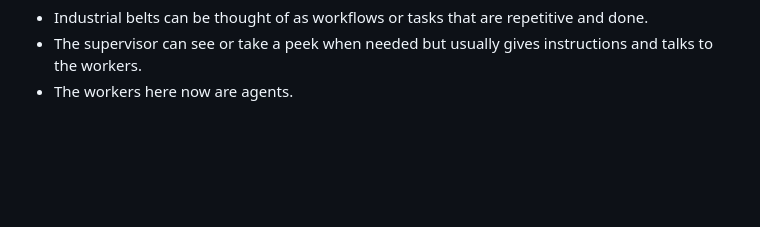
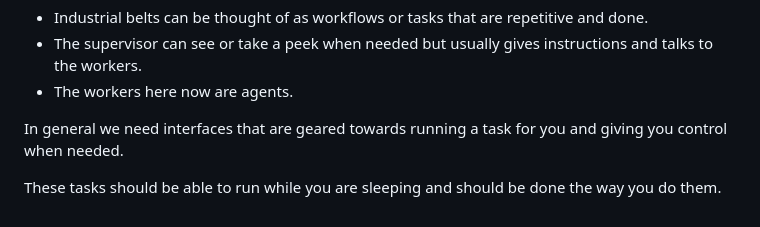
Before and after one commit to a7ul/thoughts, a Markdown page: notes/agent-era-brainstorm.md, the part around the change. Rendered like a GitHub page; blank space fills up the shorter version.

Commit message:
Add note on interfaces for running tasks with control

```diff
--- a/notes/agent-era-brainstorm.md
+++ b/notes/agent-era-brainstorm.md
@@ -50,3 +50,7 @@ Taking an example from the supervisor role in industrial belts:
 - Industrial belts can be thought of as workflows or tasks that are repetitive and done.
 - The supervisor can see or take a peek when needed but usually gives instructions and talks to the workers.
 - The workers here now are agents.
+
+In general we need interfaces that are geared towards running a task for you and giving you control when needed.
+
+These tasks should be able to run while you are sleeping and should be done the way you do them.
```
